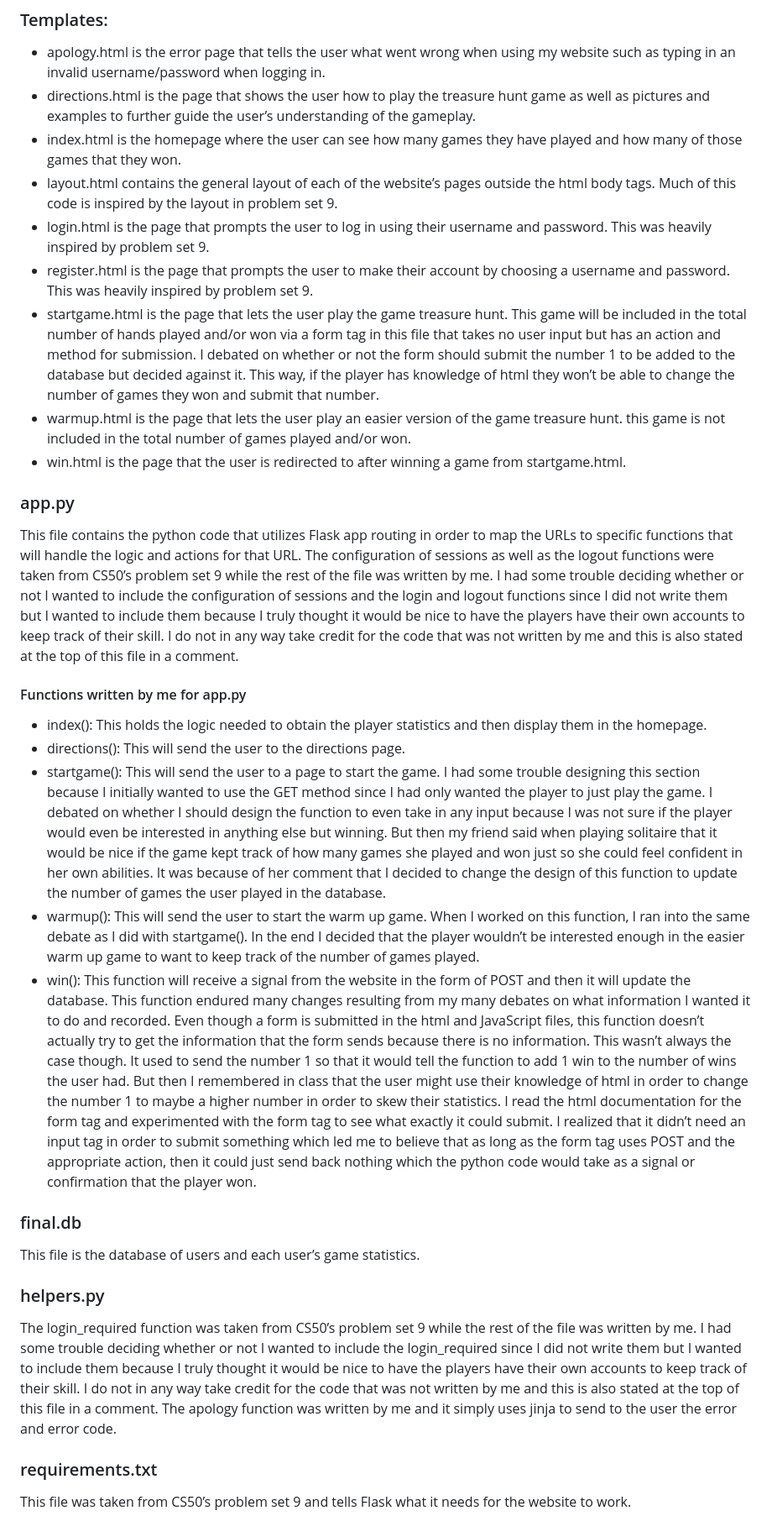
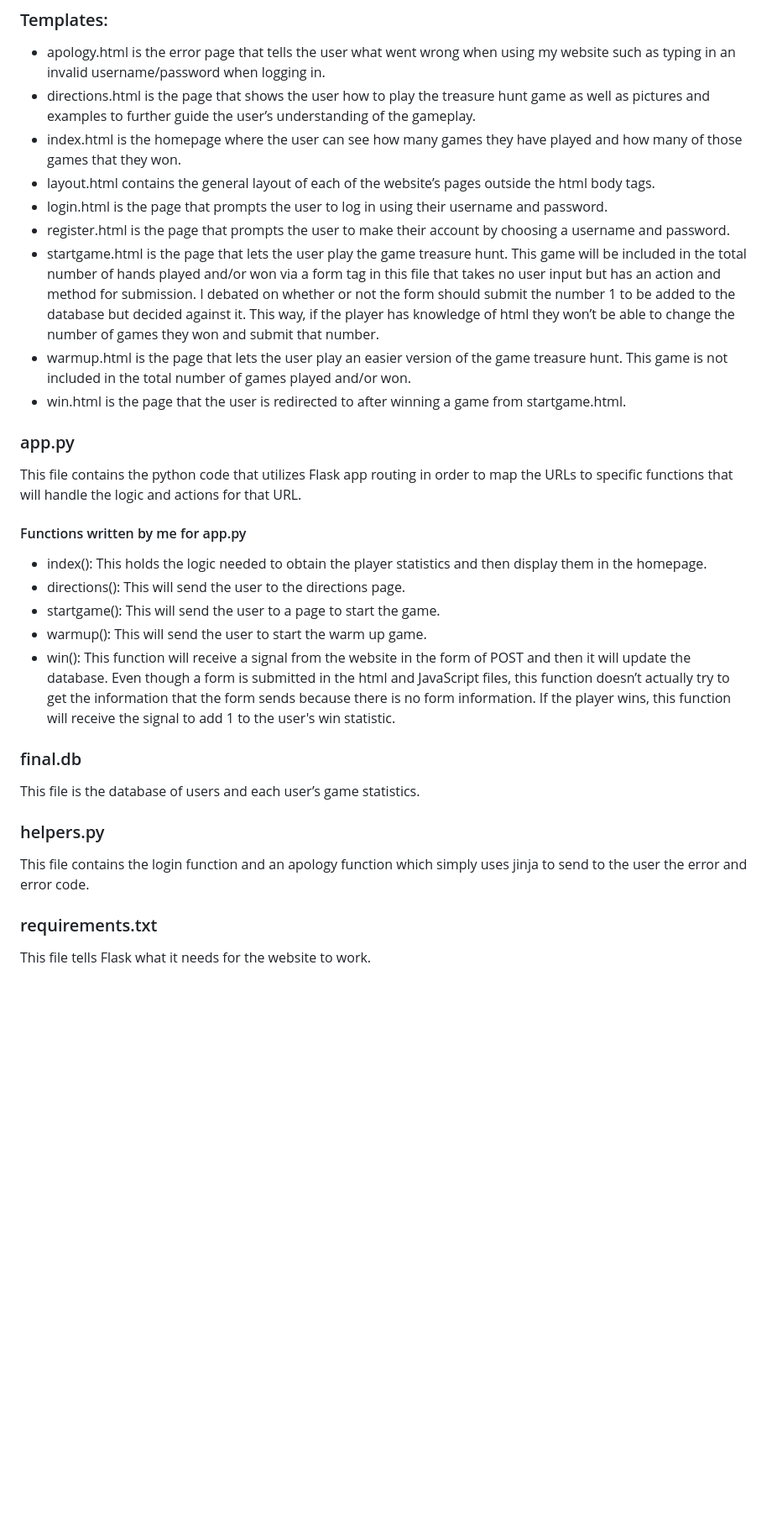
Before and after one commit to dlind1357/Projects, a Markdown page: TreasureHunt/README.md, the part around the change printed below. Shown: that part at 84% size. Rendered like a GitHub page; blank space fills up the shorter version.

```diff
--- a/TreasureHunt/README.md
+++ b/TreasureHunt/README.md
@@ -20,23 +20,23 @@ My inspiration for this project was the game Minesweeper. I used to play this ga
 * apology.html is the error page that tells the user what went wrong when using my website such as typing in an invalid username/password when logging in.
 * directions.html is the page that shows the user how to play the treasure hunt game as well as pictures and examples to further guide the user’s understanding of the gameplay.
 * index.html is the homepage where the user can see how many games they have played and how many of those games that they won.
-* layout.html contains the general layout of each of the website’s pages outside the html body tags. Much of this code is inspired by the layout in problem set 9.
-* login.html is the page that prompts the user to log in using their username and password. This was heavily inspired by problem set 9.
-* register.html is the page that prompts the user to make their account by choosing a username and password. This was heavily inspired by problem set 9.
+* layout.html contains the general layout of each of the website’s pages outside the html body tags.
+* login.html is the page that prompts the user to log in using their username and password.
+* register.html is the page that prompts the user to make their account by choosing a username and password.
 * startgame.html is the page that lets the user play the game treasure hunt. This game will be included in the total number of hands played and/or won via a form tag in this file that takes no user input but has an action and method for submission. I debated on whether or not the form should submit the number 1 to be added to the database but decided against it. This way, if the player has knowledge of html they won’t be able to change the number of games they won and submit that number.
-* warmup.html is the page that lets the user play an easier version of the game treasure hunt. this game is not included in the total number of games played and/or won.
+* warmup.html is the page that lets the user play an easier version of the game treasure hunt. This game is not included in the total number of games played and/or won.
 * win.html is the page that the user is redirected to after winning a game from startgame.html.
 ### app.py
-This file contains the python code that utilizes Flask app routing in order to map the URLs to specific functions that will handle the logic and actions for that URL. The configuration of sessions as well as the logout functions were taken from CS50’s problem set 9 while the rest of the file was written by me. I had some trouble deciding whether or not I wanted to include the configuration of sessions and the login and logout functions since I did not write them but I wanted to include them because I truly thought it would be nice to have the players have their own accounts to keep track of their skill. I do not in any way take credit for the code that was not written by me and this is also stated at the top of this file in a comment.
+This file contains the python code that utilizes Flask app routing in order to map the URLs to specific functions that will handle the logic and actions for that URL.
 #### Functions written by me for app.py
 * index(): This holds the logic needed to obtain the player statistics and then display them in the homepage.
 * directions(): This will send the user to the directions page.
-* startgame(): This will send the user to a page to start the game. I had some trouble designing this section because I initially wanted to use the GET method since I had only wanted the player to just play the game. I debated on whether I should design the function to even take in any input because I was not sure if the player would even be interested in anything else but winning. But then my friend said when playing solitaire that it would be nice if the game kept track of how many games she played and won just so she could feel confident in her own abilities. It was because of her comment that I decided to change the design of this function to update the number of games the user played in the database.
-* warmup(): This will send the user to start the warm up game. When I worked on this function, I ran into the same debate as I did with startgame(). In the end I decided that the player wouldn’t be interested enough in the easier warm up game to want to keep track of the number of games played.
-* win(): This function will receive a signal from the website in the form of POST and then it will update the database. This function endured many changes resulting from my many debates on what information I wanted it to do and recorded. Even though a form is submitted in the html and JavaScript  files, this function doesn’t actually try to get the information that the form sends because there is no information. This wasn’t always the case though. It used to send the number 1 so that it would tell the function to add 1 win to the number of wins the user had. But then I remembered in class that the user might use their knowledge of  html in order to change the number 1 to maybe a higher number in order to skew their statistics. I read the html documentation for the form tag and experimented with the form tag to see what exactly it could submit. I realized that it didn’t need an input tag in order to submit something which led me to believe that as long as the form tag uses POST and the appropriate action, then it could just send back nothing which the python code would take as a signal or confirmation that the player won.
+* startgame(): This will send the user to a page to start the game.
+* warmup(): This will send the user to start the warm up game.
+* win(): This function will receive a signal from the website in the form of POST and then it will update the database. Even though a form is submitted in the html and JavaScript  files, this function doesn’t actually try to get the information that the form sends because there is no form information. If the player wins, this function will receive the signal to add 1 to the user's win statistic.
 ### final.db
 This file is the database of users and each user’s game statistics.
 ### helpers.py
-The login_required function was taken from CS50’s problem set 9 while the rest of the file was written by me. I had some trouble deciding whether or not I wanted to include the login_required since I did not write them but I wanted to include them because I truly thought it would be nice to have the players have their own accounts to keep track of their skill. I do not in any way take credit for the code that was not written by me and this is also stated at the top of this file in a comment. The apology function was written by me and it simply uses jinja to send to the user the error and error code.
+This file contains the login function and an apology function which simply uses jinja to send to the user the error and error code.
 ### requirements.txt
-This file was taken from CS50’s problem set 9 and tells Flask what it needs for the website to work.
+This file tells Flask what it needs for the website to work.
```
Also changed, not shown: other parts of TreasureHunt/README.md (+1 -1 lines).
